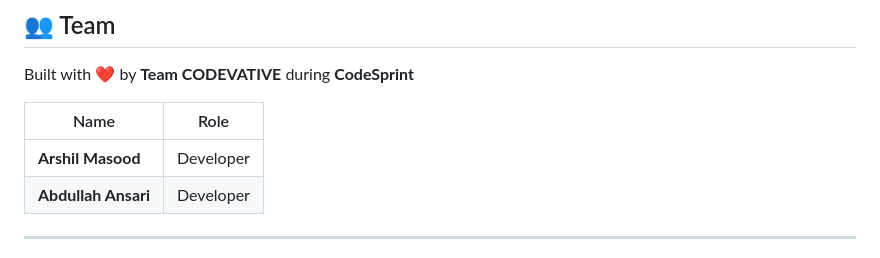
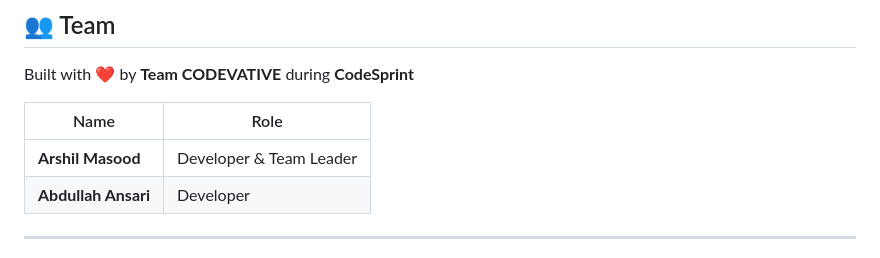
Before and after one commit to ArshilTech/campus-pulse, a Markdown page: Readme.md, the part around the change. Drawn GitHub-style.

```diff
--- a/Readme.md
+++ b/Readme.md
@@ -226,7 +226,7 @@ Built with ❤️ by **Team CODEVATIVE** during **CodeSprint**
 
 | Name | Role |
 |------|------|
-| **Arshil Masood** | Developer |
+| **Arshil Masood** | Developer & Team Leader |
 | **Abdullah Ansari** | Developer |
 
 ---
```
